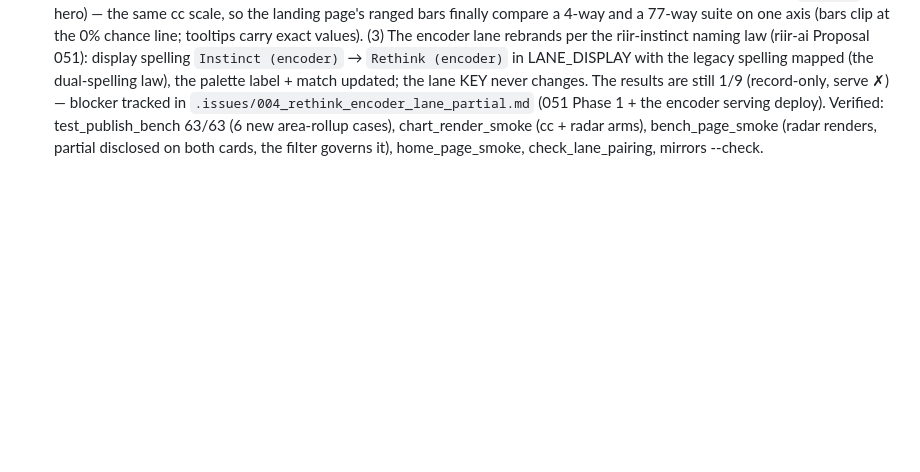
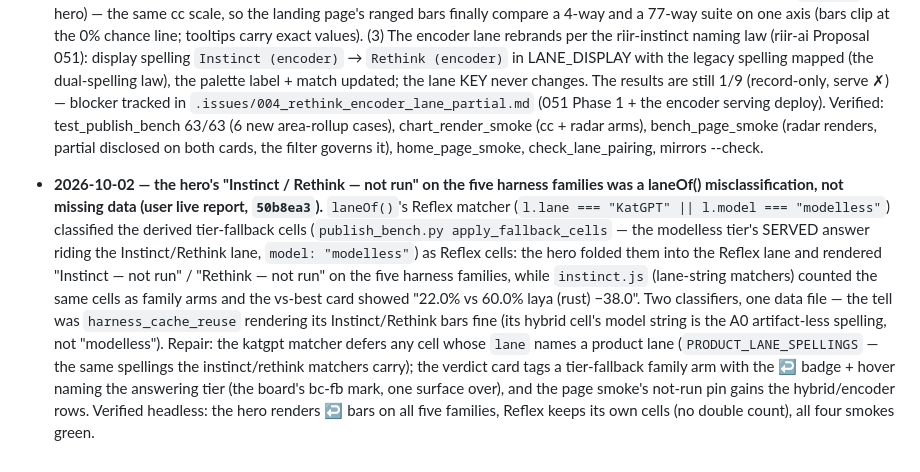
Before and after one commit to gist-rs/reflex-site, a Markdown page: HISTORY.md, the part around the change. Drawn GitHub-style; blank space fills up the shorter version.

Commit message:
docs: HISTORY row — the hero laneOf misclassification fix (50b8ea3)

```diff
--- a/HISTORY.md
+++ b/HISTORY.md
@@ -445,3 +445,25 @@ durable record). Full narrative of each: `git log --follow -- .issues/<file>`.
   63/63 (6 new area-rollup cases), chart_render_smoke (cc + radar arms),
   bench_page_smoke (radar renders, partial disclosed on both cards, the
   filter governs it), home_page_smoke, check_lane_pairing, mirrors --check.
+
+- **2026-10-02 — the hero's "Instinct / Rethink — not run" on the five
+  harness families was a laneOf() misclassification, not missing data
+  (user live report, `50b8ea3`).** `laneOf()`'s Reflex matcher
+  (`l.lane === "KatGPT" || l.model === "modelless"`) classified the
+  derived tier-fallback cells (`publish_bench.py apply_fallback_cells` —
+  the modelless tier's SERVED answer riding the Instinct/Rethink lane,
+  `model: "modelless"`) as Reflex cells: the hero folded them into the
+  Reflex lane and rendered "Instinct — not run" / "Rethink — not run" on
+  the five harness families, while `instinct.js` (lane-string matchers)
+  counted the same cells as family arms and the vs-best card showed
+  "22.0% vs 60.0% laya (rust) −38.0". Two classifiers, one data file —
+  the tell was `harness_cache_reuse` rendering its Instinct/Rethink bars
+  fine (its hybrid cell's model string is the A0 artifact-less spelling,
+  not "modelless"). Repair: the katgpt matcher defers any cell whose
+  `lane` names a product lane (`PRODUCT_LANE_SPELLINGS` — the same
+  spellings the instinct/rethink matchers carry); the verdict card tags
+  a tier-fallback family arm with the ↩ badge + hover naming the
+  answering tier (the board's bc-fb mark, one surface over), and the
+  page smoke's not-run pin gains the hybrid/encoder rows. Verified
+  headless: the hero renders ↩ bars on all five families, Reflex keeps
+  its own cells (no double count), all four smokes green.
```
